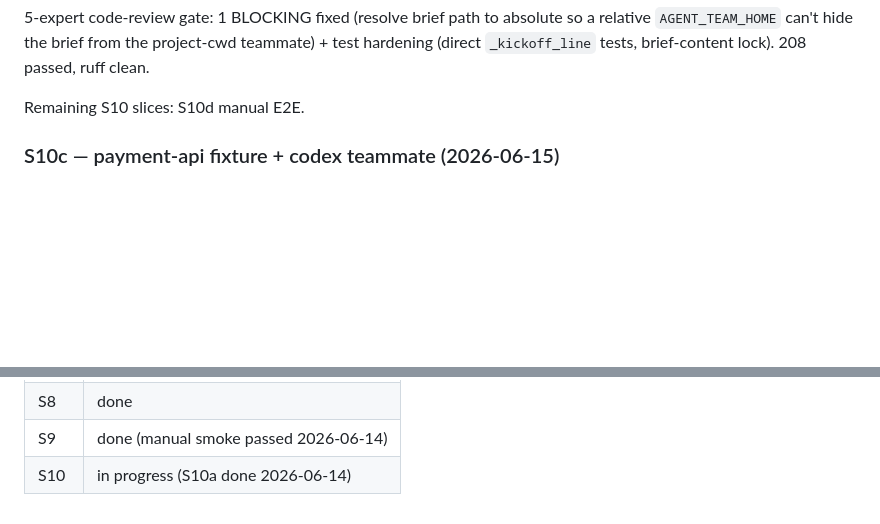
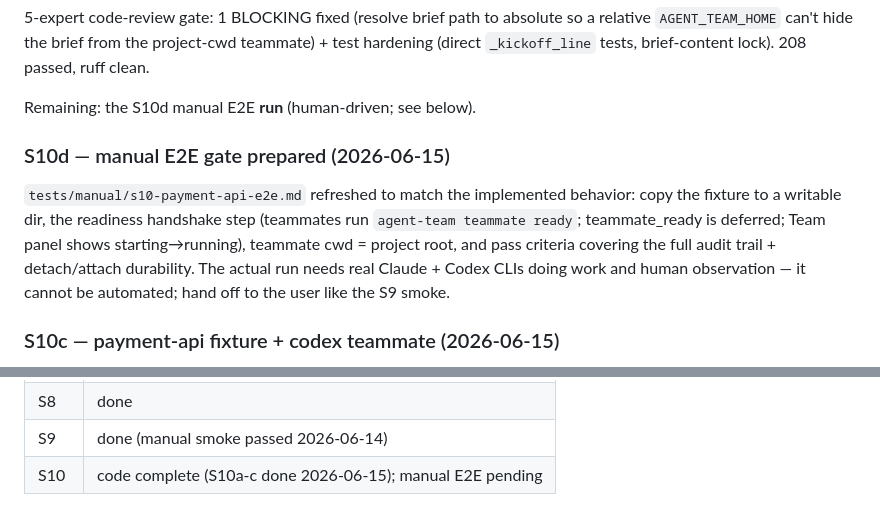
Before and after one commit to stardino2lab/agent-team, a Markdown page: PROGRESS.md, 2 parts joined by grey strips. GitHub-like rendering; blank space fills up the shorter version.

Commit message:
docs(s10d): refresh manual E2E gate for implemented S10a-c behavior
Update tests/manual/s10-payment-api-e2e.md: copy the fixture to a writable dir,
add the readiness handshake step (teammates run `agent-team teammate ready`;
teammate_ready deferred; Team panel starting->running), teammate cwd = project
root, and pass criteria for the full audit trail + detach/attach durability. The
run itself is human-driven (real Claude + Codex) — hand off like the S9 smoke.

PROGRESS: S10 marked code-complete (S10a-c); manual E2E pending.

Co-Authored-By: Claude Opus 4.8 <noreply@anthropic.com>

```diff
--- a/PROGRESS.md
+++ b/PROGRESS.md
@@ -149,7 +149,17 @@ relative `AGENT_TEAM_HOME` can't hide the brief from the project-cwd teammate) +
 test hardening (direct `_kickoff_line` tests, brief-content lock). 208 passed,
 ruff clean.
 
-Remaining S10 slices: S10d manual E2E.
+Remaining: the S10d manual E2E **run** (human-driven; see below).
+
+### S10d — manual E2E gate prepared (2026-06-15)
+
+`tests/manual/s10-payment-api-e2e.md` refreshed to match the implemented
+behavior: copy the fixture to a writable dir, the readiness handshake step
+(teammates run `agent-team teammate ready`; teammate_ready is deferred; Team
+panel shows starting→running), teammate cwd = project root, and pass criteria
+covering the full audit trail + detach/attach durability. The actual run needs
+real Claude + Codex CLIs doing work and human observation — it cannot be
+automated; hand off to the user like the S9 smoke.
 
 ### S10c — payment-api fixture + codex teammate (2026-06-15)
 
@@ -197,4 +207,4 @@ passed, ruff clean.
 | S7 | done |
 | S8 | done |
 | S9 | done (manual smoke passed 2026-06-14) |
-| S10 | in progress (S10a done 2026-06-14) |
+| S10 | code complete (S10a-c done 2026-06-15); manual E2E pending |
```
Also changed, not shown: 1 other file.
